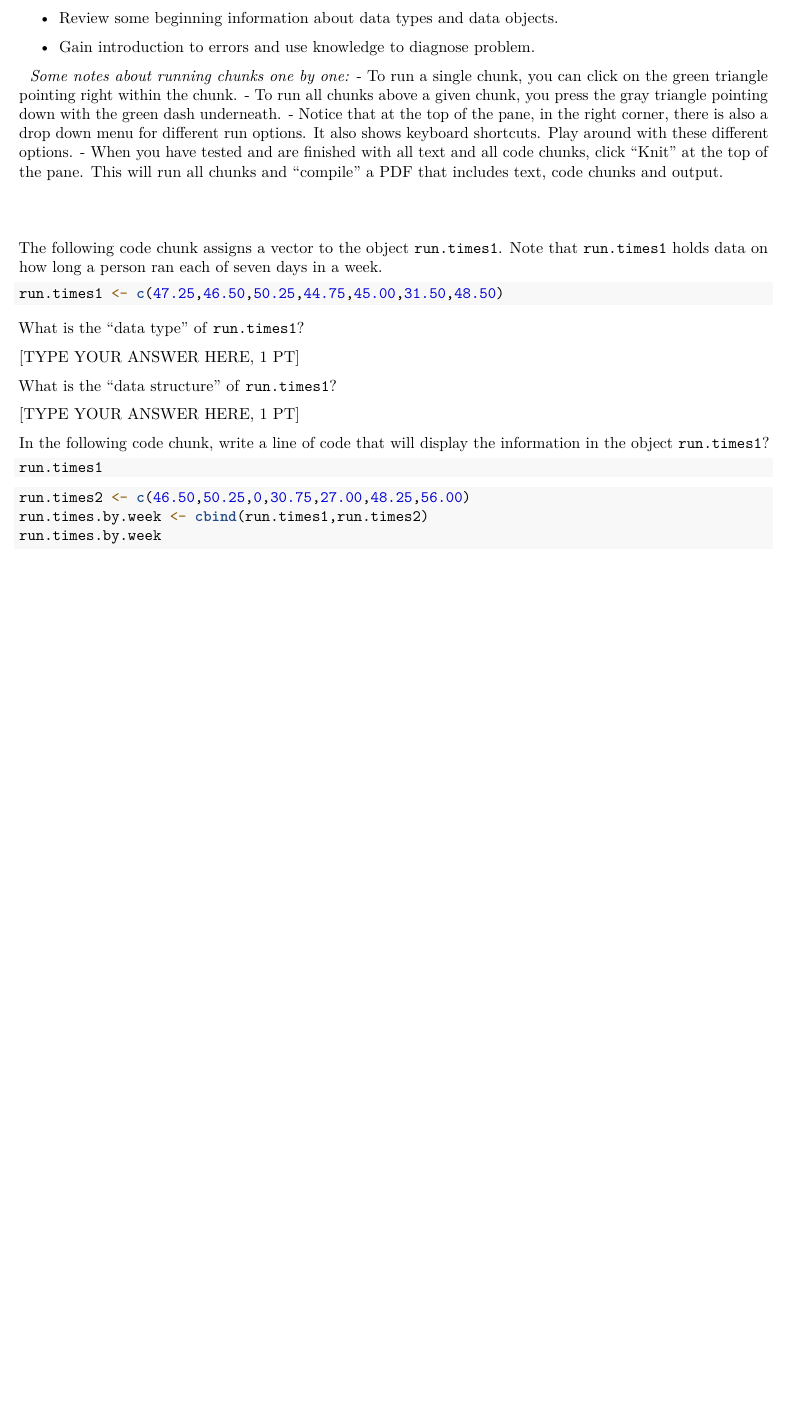
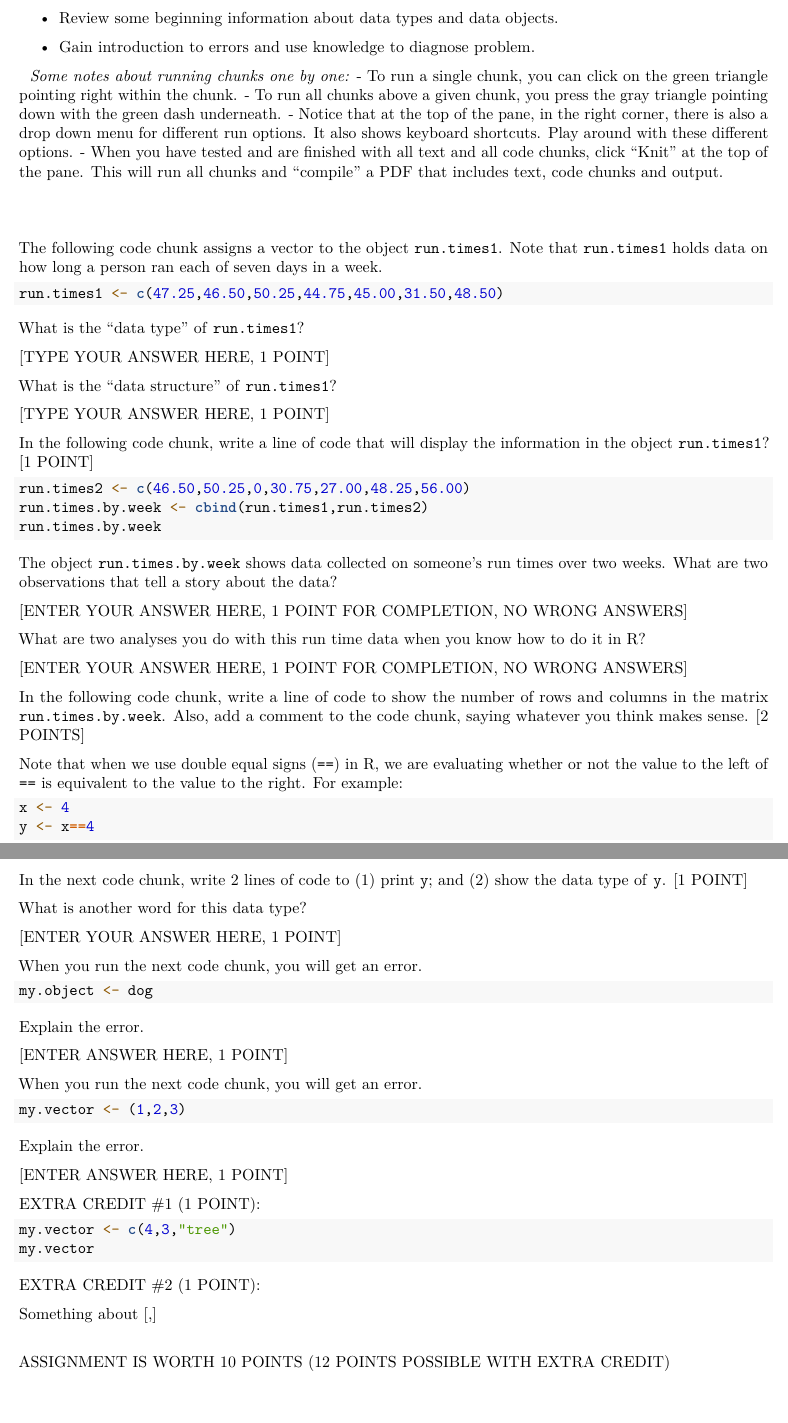
Before and after one commit to kristinporter/DSC201_602, an R Markdown document (Coding-Assignment2.Rmd): part of the page before the commit and two parts of pages 1 and 2 of 2 after it, the two joined at a grey line, cut so that both start at the same text, the shorter picture padded with empty space. Rendered offline with R 4.5, knitr and Pandoc, then LaTeX, with nearby package versions; the code is not run, so its results and figures are left out.

Commit message:
completed assignment #2

````diff
--- a/Coding-Assignment2.Rmd
+++ b/Coding-Assignment2.Rmd
@@ -28,16 +28,16 @@ run.times1 <- c(47.25,46.50,50.25,44.75,45.00,31.50,48.50)
 
 What is the "data type" of `run.times1`?
 
-[TYPE YOUR ANSWER HERE, 1 PT]
+[TYPE YOUR ANSWER HERE, 1 POINT]
 
 What is the "data structure" of `run.times1`?
 
-[TYPE YOUR ANSWER HERE, 1 PT]
+[TYPE YOUR ANSWER HERE, 1 POINT]
 
-In the following code chunk, write a line of code that will display the information in the object `run.times1`?
+In the following code chunk, write a line of code that will display the information in the object `run.times1`? [1 POINT]
 
 ```{r hw2chunk2}
-run.times1
+
 ```
 
 ```{r hw2chunk3}
@@ -45,3 +45,68 @@ run.times2 <- c(46.50,50.25,0,30.75,27.00,48.25,56.00)
 run.times.by.week <- cbind(run.times1,run.times2)
 run.times.by.week
 ```
+The object `run.times.by.week` shows data collected on someone's run times over two weeks. What are two observations that tell a story about the data?
+
+[ENTER YOUR ANSWER HERE, 1 POINT FOR COMPLETION, NO WRONG ANSWERS]
+
+What are two analyses you do with this run time data when you know how to do it in R?
+
+[ENTER YOUR ANSWER HERE, 1 POINT FOR COMPLETION, NO WRONG ANSWERS]
+
+In the following code chunk, write a line of code to show the number of rows and columns in the matrix `run.times.by.week`. Also, add a comment to the code chunk, saying whatever you think makes sense. [2 POINTS]
+
+```{r hw2chunk4}
+
+```
+
+Note that when we use double equal signs (`==`) in R, we are evaluating whether or not the value to the left of `==` is equivalent to the value to the right. For example:
+
+```{r hw2chunk5}
+x <- 4
+y <- x==4
+```
+
+In the next code chunk, write 2 lines of code to (1) print `y`; and (2) show the data type of `y`. [1 POINT]
+
+```{r hw2chunk6}
+
+```
+
+What is another word for this data type?
+
+[ENTER YOUR ANSWER HERE, 1 POINT]
+
+When you run the next code chunk, you will get an error.
+
+```{r hw2chunk7}
+my.object <- dog
+```
+
+Explain the error.
+
+[ENTER ANSWER HERE, 1 POINT]
+
+When you run the next code chunk, you will get an error.
+
+```{r hw2chunk8}
+my.vector <- (1,2,3)
+```
+
+Explain the error.
+
+[ENTER ANSWER HERE, 1 POINT]
+
+
+EXTRA CREDIT #1 (1 POINT):
+
+```{r hw2chunk8}
+my.vector <- c(4,3,"tree")
+my.vector
+```
+
+EXTRA CREDIT #2 (1 POINT):
+
+Something about [,]
+
+\
+ASSIGNMENT IS WORTH 10 POINTS (12 POINTS POSSIBLE WITH EXTRA CREDIT)
````
